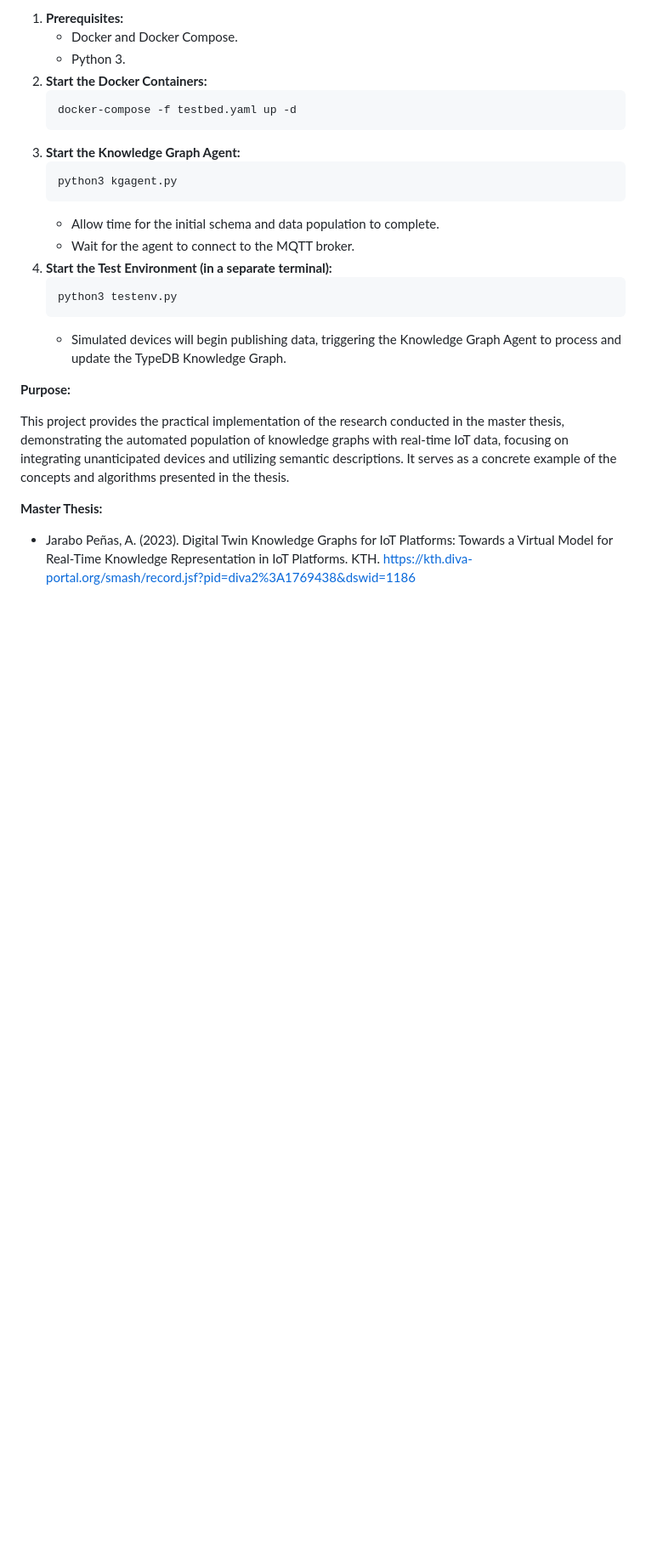
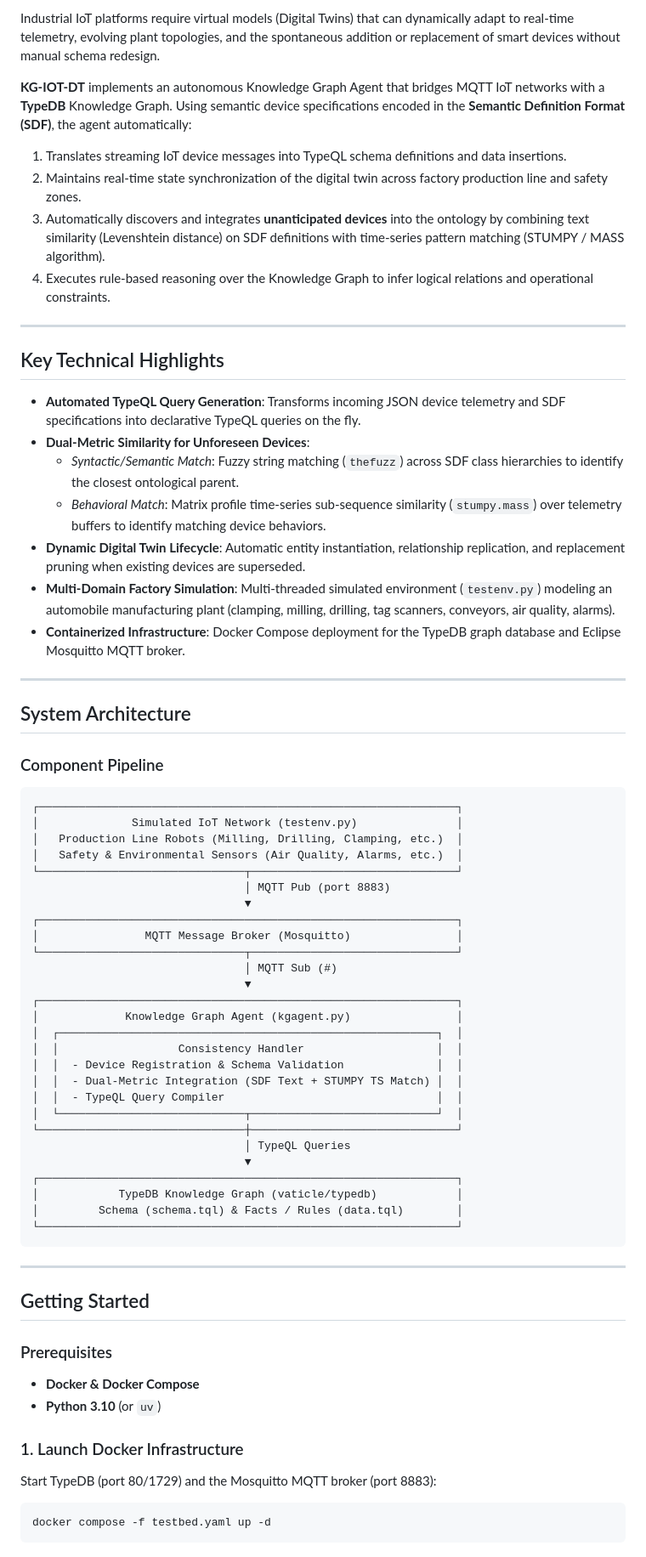
Before and after one commit to alejp1998/kg-iot-dt, a Markdown page: README.md, the part around one of its changes. Shown at 85% size. Rendered like a GitHub page; blank space fills up the shorter version.

Commit message:
docs: update README with architecture and add AGENTS.md guide

````diff
--- a/README.md
+++ b/README.md
@@ -47,27 +44,74 @@ The research demonstrates the automated creation and real-time updating of a dig
 
-1.  **Prerequisites:**
-    * Docker and Docker Compose.
-    * Python 3.
-2.  **Start the Docker Containers:**
-    ```bash
-    docker-compose -f testbed.yaml up -d
-    ```
-3.  **Start the Knowledge Graph Agent:**
-    ```bash
-    python3 kgagent.py
-    ```
-    * Allow time for the initial schema and data population to complete.
-    * Wait for the agent to connect to the MQTT broker.
-4.  **Start the Test Environment (in a separate terminal):**
-    ```bash
-    python3 testenv.py
-    ```
-    * Simulated devices will begin publishing data, triggering the Knowledge Graph Agent to process and update the TypeDB Knowledge Graph.
+Industrial IoT platforms require virtual models (Digital Twins) that can dynamically adapt to real-time telemetry, evolving plant topologies, and the spontaneous addition or replacement of smart devices without manual schema redesign.
 
-**Purpose:**
+**KG-IOT-DT** implements an autonomous Knowledge Graph Agent that bridges MQTT IoT networks with a **TypeDB** Knowledge Graph. Using semantic device specifications encoded in the **Semantic Definition Format (SDF)**, the agent automatically:
+1. Translates streaming IoT device messages into TypeQL schema definitions and data insertions.
+2. Maintains real-time state synchronization of the digital twin across factory production line and safety zones.
+3. Automatically discovers and integrates **unanticipated devices** into the ontology by combining text similarity (Levenshtein distance) on SDF definitions with time-series pattern matching (STUMPY / MASS algorithm).
+4. Executes rule-based reasoning over the Knowledge Graph to infer logical relations and operational constraints.
 
-This project provides the practical implementation of the research conducted in the master thesis, demonstrating the automated population of knowledge graphs with real-time IoT data, focusing on integrating unanticipated devices and utilizing semantic descriptions. It serves as a concrete example of the concepts and algorithms presented in the thesis.
+---
 
-**Master Thesis:**
+## Key Technical Highlights
 
-* Jarabo Peñas, A. (2023). Digital Twin Knowledge Graphs for IoT Platforms: Towards a Virtual Model for Real-Time Knowledge Representation in IoT Platforms. KTH. [https://kth.diva-portal.org/smash/record.jsf?pid=diva2%3A1769438&dswid=1186](https://kth.diva-portal.org/smash/record.jsf?pid=diva2%3A1769438&dswid=1186)
+* **Automated TypeQL Query Generation**: Transforms incoming JSON device telemetry and SDF specifications into declarative TypeQL queries on the fly.
+* **Dual-Metric Similarity for Unforeseen Devices**:
+  - *Syntactic/Semantic Match*: Fuzzy string matching (`thefuzz`) across SDF class hierarchies to identify the closest ontological parent.
+  - *Behavioral Match*: Matrix profile time-series sub-sequence similarity (`stumpy.mass`) over telemetry buffers to identify matching device behaviors.
+* **Dynamic Digital Twin Lifecycle**: Automatic entity instantiation, relationship replication, and replacement pruning when existing devices are superseded.
+* **Multi-Domain Factory Simulation**: Multi-threaded simulated environment (`testenv.py`) modeling an automobile manufacturing plant (clamping, milling, drilling, tag scanners, conveyors, air quality, alarms).
+* **Containerized Infrastructure**: Docker Compose deployment for the TypeDB graph database and Eclipse Mosquitto MQTT broker.
+
+---
+
+## System Architecture
+
+### Component Pipeline
+
+```
+┌───────────────────────────────────────────────────────────────┐
+│              Simulated IoT Network (testenv.py)               │
+│   Production Line Robots (Milling, Drilling, Clamping, etc.)  │
+│   Safety & Environmental Sensors (Air Quality, Alarms, etc.)  │
+└───────────────────────────────┬───────────────────────────────┘
+                                │ MQTT Pub (port 8883)
+                                ▼
+┌───────────────────────────────────────────────────────────────┐
+│                MQTT Message Broker (Mosquitto)                │
+└───────────────────────────────┬───────────────────────────────┘
+                                │ MQTT Sub (#)
+                                ▼
+┌───────────────────────────────────────────────────────────────┐
+│             Knowledge Graph Agent (kgagent.py)                │
+│  ┌─────────────────────────────────────────────────────────┐  │
+│  │                  Consistency Handler                    │  │
+│  │  - Device Registration & Schema Validation              │  │
+│  │  - Dual-Metric Integration (SDF Text + STUMPY TS Match) │  │
+│  │  - TypeQL Query Compiler                                │  │
+│  └────────────────────────────┬────────────────────────────┘  │
+└───────────────────────────────┼───────────────────────────────┘
+                                │ TypeQL Queries
+                                ▼
+┌───────────────────────────────────────────────────────────────┐
+│            TypeDB Knowledge Graph (vaticle/typedb)            │
+│         Schema (schema.tql) & Facts / Rules (data.tql)        │
+└───────────────────────────────────────────────────────────────┘
+```
+
+---
+
+## Getting Started
+
+### Prerequisites
+
+- **Docker & Docker Compose**
+- **Python 3.10** (or `uv`)
+
+### 1. Launch Docker Infrastructure
+
+Start TypeDB (port 80/1729) and the Mosquitto MQTT broker (port 8883):
+
+```bash
+docker compose -f testbed.yaml up -d
+```
+
````
Also changed, not shown: other parts of README.md (+112 -35 lines), AGENTS.md (added, +86 -0 lines).
